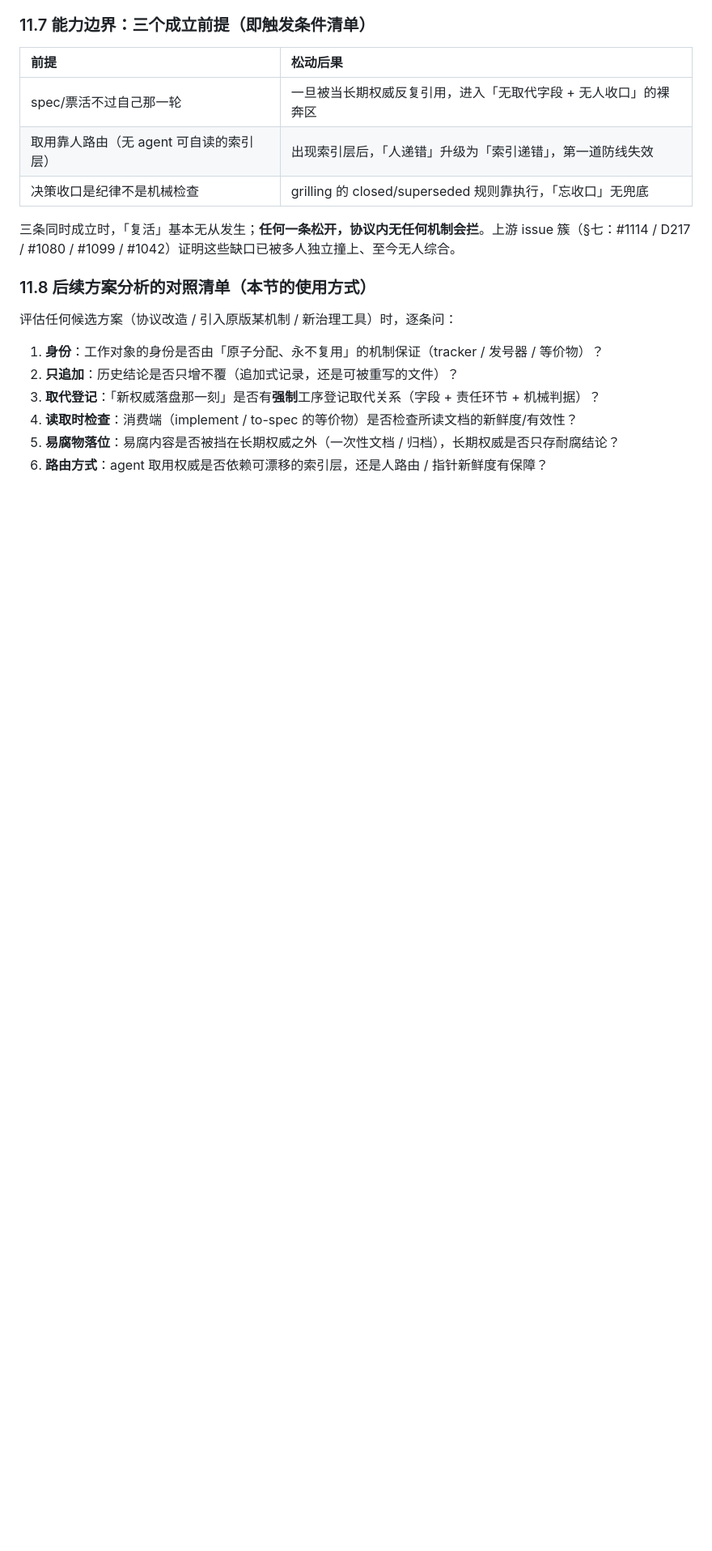
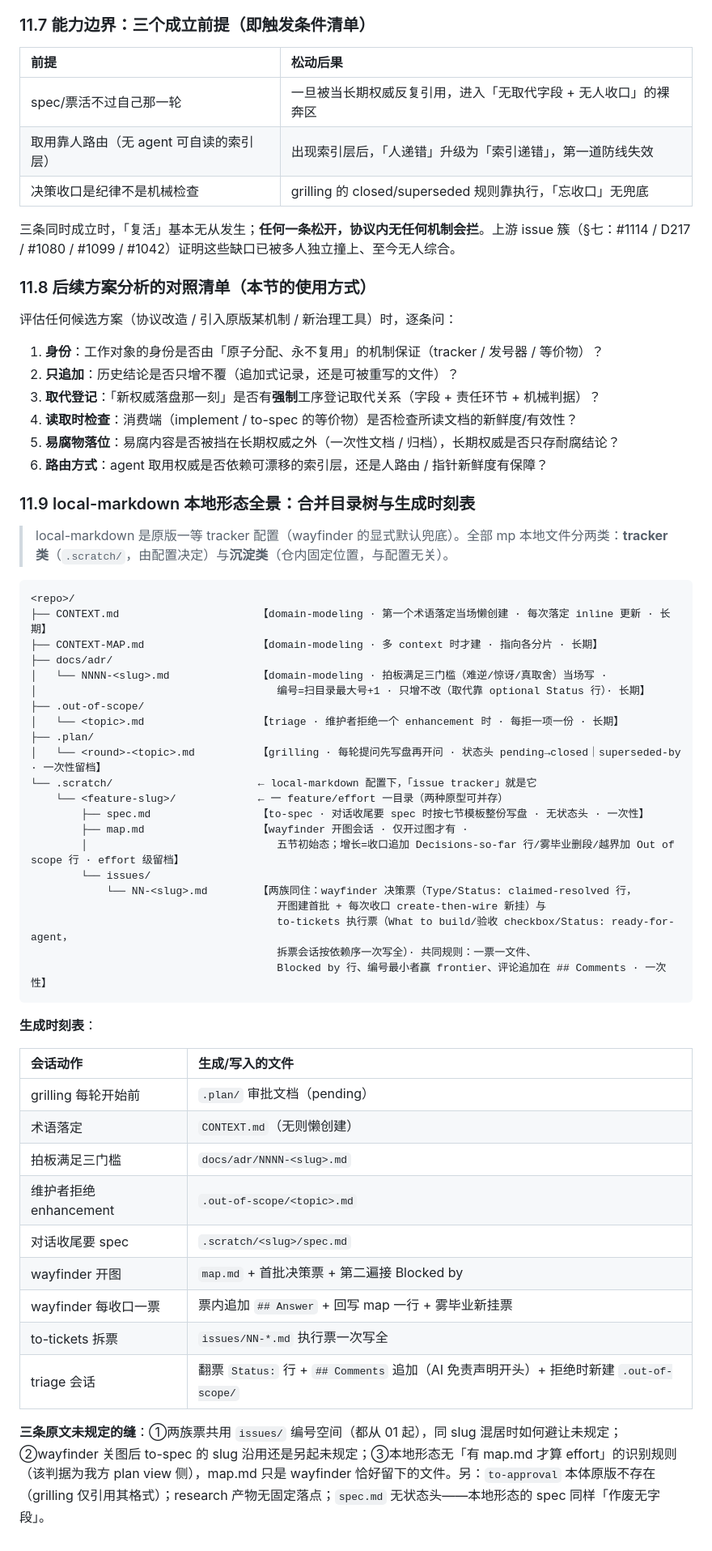
Before and after one commit to huzilin/dsh-plugin, a Markdown page: .plan/复盘-废弃方案复活为何多轮整治未解-20260927.md, the part around the change. Shown at 81% size. GitHub-like rendering; blank space fills up the shorter version.

Commit message:
docs(plan): 复盘 §11.9 补 local-markdown 本地形态全景——合并目录树+生成时刻表
- 全量目录树：沉淀类（CONTEXT/ADR/.out-of-scope/.plan 审批）+ tracker 类（.scratch/），
  每类标注【生成者·时机·增长·寿命】
- 生成时刻表九行（grill/术语/ADR/拒绝/to-spec/wayfinder 开图/收口/to-tickets/triage）
- 三条原文未规定的缝（编号冲突/slug 沿用/无 effort 识别门槛）
- 附注：to-approval 原版缺位、research 无固定落点、spec 无状态头

````diff
--- a/.plan/复盘-废弃方案复活为何多轮整治未解-20260927.md
+++ b/.plan/复盘-废弃方案复活为何多轮整治未解-20260927.md
@@ -459,3 +459,47 @@ map / spec / 票三类对象全部是 **issue tracker 上的不可变对象**（
 4. **读取时检查**：消费端（implement / to-spec 的等价物）是否检查所读文档的新鲜度/有效性？
 5. **易腐物落位**：易腐内容是否被挡在长期权威之外（一次性文档 / 归档），长期权威是否只存耐腐结论？
 6. **路由方式**：agent 取用权威是否依赖可漂移的索引层，还是人路由 / 指针新鲜度有保障？
+
+### 11.9 local-markdown 本地形态全景：合并目录树与生成时刻表
+
+> local-markdown 是原版一等 tracker 配置（wayfinder 的显式默认兜底）。全部 mp 本地文件分两类：**tracker 类**（`.scratch/`，由配置决定）与**沉淀类**（仓内固定位置，与配置无关）。
+
+```
+<repo>/
+├── CONTEXT.md                      【domain-modeling · 第一个术语落定当场懒创建 · 每次落定 inline 更新 · 长期】
+├── CONTEXT-MAP.md                  【domain-modeling · 多 context 时才建 · 指向各分片 · 长期】
+├── docs/adr/
+│   └── NNNN-<slug>.md              【domain-modeling · 拍板满足三门槛（难逆/惊讶/真取舍）当场写 ·
+│                                      编号=扫目录最大号+1 · 只增不改（取代靠 optional Status 行）· 长期】
+├── .out-of-scope/
+│   └── <topic>.md                  【triage · 维护者拒绝一个 enhancement 时 · 每拒一项一份 · 长期】
+├── .plan/
+│   └── <round>-<topic>.md          【grilling · 每轮提问先写盘再开问 · 状态头 pending→closed｜superseded-by · 一次性留档】
+└── .scratch/                       ← local-markdown 配置下，「issue tracker」就是它
+    └── <feature-slug>/             ← 一 feature/effort 一目录（两种原型可并存）
+        ├── spec.md                 【to-spec · 对话收尾要 spec 时按七节模板整份写盘 · 无状态头 · 一次性】
+        ├── map.md                  【wayfinder 开图会话 · 仅开过图才有 ·
+        │                              五节初始态；增长=收口追加 Decisions-so-far 行/雾毕业删段/越界加 Out of scope 行 · effort 级留档】
+        └── issues/
+            └── NN-<slug>.md        【两族同住：wayfinder 决策票（Type/Status: claimed-resolved 行，
+                                       开图建首批 + 每次收口 create-then-wire 新挂）与
+                                       to-tickets 执行票（What to build/验收 checkbox/Status: ready-for-agent，
+                                       拆票会话按依赖序一次写全）· 共同规则：一票一文件、
+                                       Blocked by 行、编号最小者赢 frontier、评论追加在 ## Comments · 一次性】
+```
+
+**生成时刻表**：
+
+| 会话动作 | 生成/写入的文件 |
+|:--|:--|
+| grilling 每轮开始前 | `.plan/` 审批文档（pending） |
+| 术语落定 | `CONTEXT.md`（无则懒创建） |
+| 拍板满足三门槛 | `docs/adr/NNNN-<slug>.md` |
+| 维护者拒绝 enhancement | `.out-of-scope/<topic>.md` |
+| 对话收尾要 spec | `.scratch/<slug>/spec.md` |
+| wayfinder 开图 | `map.md` + 首批决策票 + 第二遍接 Blocked by |
+| wayfinder 每收口一票 | 票内追加 `## Answer` + 回写 map 一行 + 雾毕业新挂票 |
+| to-tickets 拆票 | `issues/NN-*.md` 执行票一次写全 |
+| triage 会话 | 翻票 `Status:` 行 + `## Comments` 追加（AI 免责声明开头）+ 拒绝时新建 `.out-of-scope/` |
+
+**三条原文未规定的缝**：①两族票共用 `issues/` 编号空间（都从 01 起），同 slug 混居时如何避让未规定；②wayfinder 关图后 to-spec 的 slug 沿用还是另起未规定；③本地形态无「有 map.md 才算 effort」的识别规则（该判据为我方 plan view 侧），map.md 只是 wayfinder 恰好留下的文件。另：`to-approval` 本体原版不存在（grilling 仅引用其格式）；research 产物无固定落点；`spec.md` 无状态头——本地形态的 spec 同样「作废无字段」。
````
